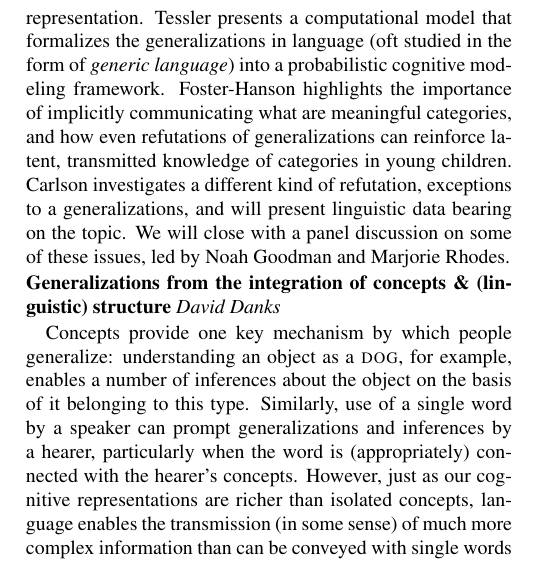
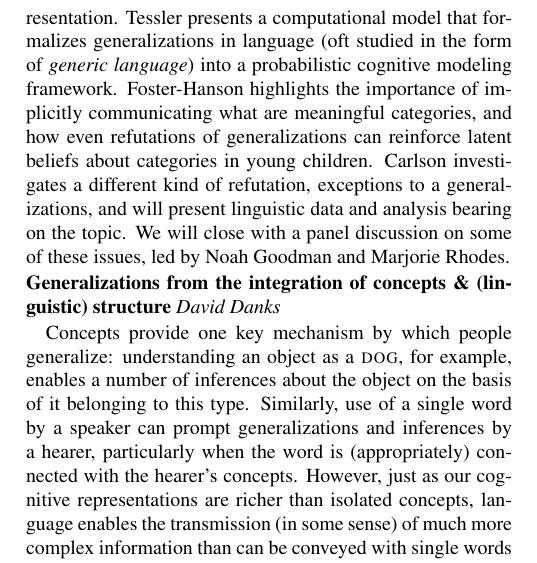
Before and after one commit to mhtess/cogsci2018-symposium, a LaTeX document (generalization-symposium.tex): part of one column of page 1 of 2, cut so that both start at the same text. Compiled offline with pdfLaTeX.

Commit message:
final tweaks

```diff
--- a/generalization-symposium.tex
+++ b/generalization-symposium.tex
@@ -72,9 +72,9 @@ Because of this breadth and of recent developments in both empirical and theoret
 
 The symposium will consist of four talks by experts representing philosophy, linguistics, computational modeling, and developmental psychology.
 Danks will argue for a particular representation of generalizations (operations on graphical models) and describe how language interfaces with this representation.
- Tessler presents a computational model that formalizes the generalizations in language (oft studied in the form of \emph{generic language}) into a probabilistic cognitive modeling framework.
- Foster-Hanson highlights the importance of implicitly communicating what are meaningful categories, and how even refutations of generalizations can reinforce latent, transmitted knowledge of categories in young children.
- Carlson investigates a different kind of refutation, exceptions to a generalizations, and will present linguistic data bearing on the topic.
+ Tessler presents a computational model that formalizes generalizations in language (oft studied in the form of \emph{generic language}) into a probabilistic cognitive modeling framework.
+ Foster-Hanson highlights the importance of implicitly communicating what are meaningful categories, and how even refutations of generalizations can reinforce latent beliefs about categories in young children.
+ Carlson investigates a different kind of refutation, exceptions to a generalizations, and will present linguistic data and analysis bearing on the topic.
 We will close with a panel discussion on some of these issues, led by Noah Goodman and Marjorie Rhodes.
 
 
```
